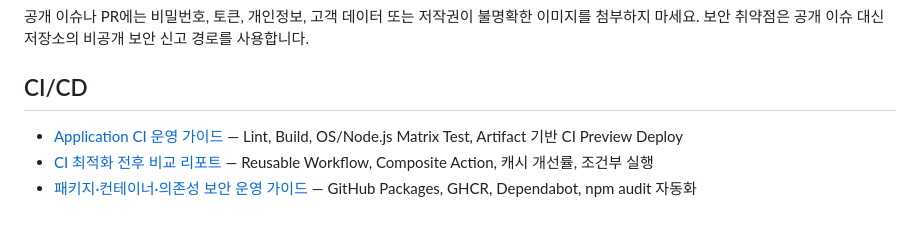
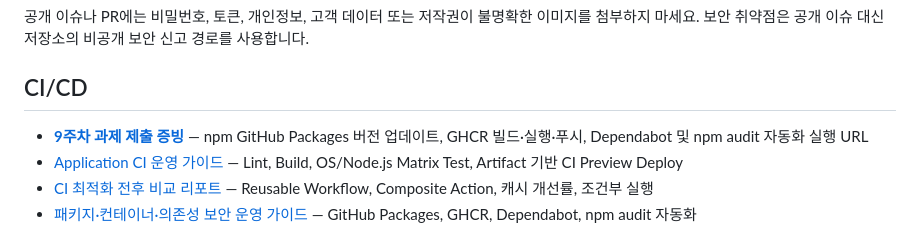
Before and after one commit to KTheES/ArtGuard, a Markdown page: README.md, the part around the change. Drawn GitHub-style.

Commit message:
docs: add week 9 submission evidence

```diff
--- a/README.md
+++ b/README.md
@@ -18,6 +18,7 @@ ArtworkGuard는 [MIT License](LICENSE)로 공개되어 있습니다. 기여 전
 
 ## CI/CD
 
+- **[9주차 과제 제출 증빙](docs/WEEK9_SUBMISSION.md)** — npm GitHub Packages 버전 업데이트, GHCR 빌드·실행·푸시, Dependabot 및 npm audit 자동화 실행 URL
 - [Application CI 운영 가이드](docs/CI_PIPELINE.md) — Lint, Build, OS/Node.js Matrix Test, Artifact 기반 CI Preview Deploy
 - [CI 최적화 전후 비교 리포트](docs/CI_OPTIMIZATION_REPORT.md) — Reusable Workflow, Composite Action, 캐시 개선률, 조건부 실행
 - [패키지·컨테이너·의존성 보안 운영 가이드](docs/PACKAGE_CONTAINER_SECURITY.md) — GitHub Packages, GHCR, Dependabot, npm audit 자동화
```
Also changed, not shown: docs/WEEK9_SUBMISSION.md (added, +83 -0 lines).
